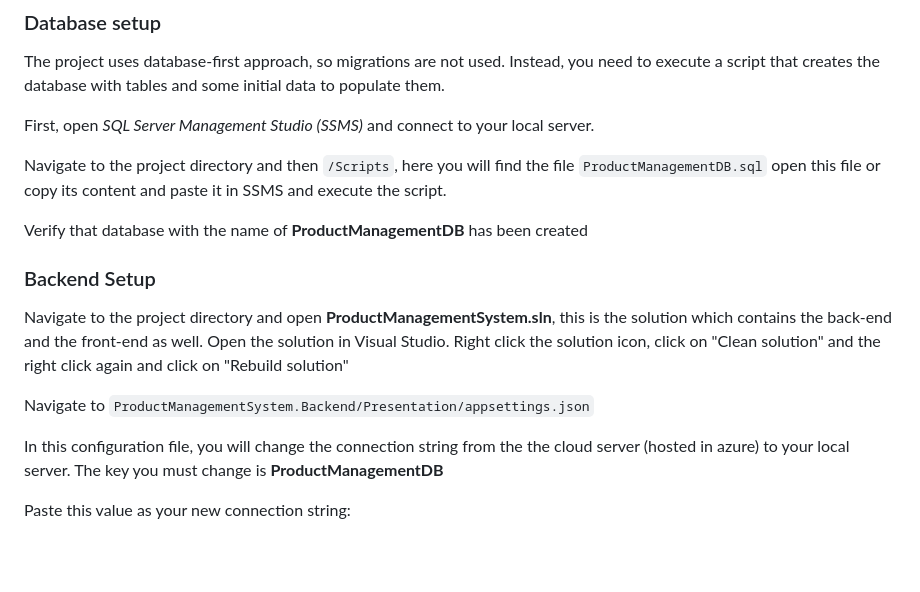
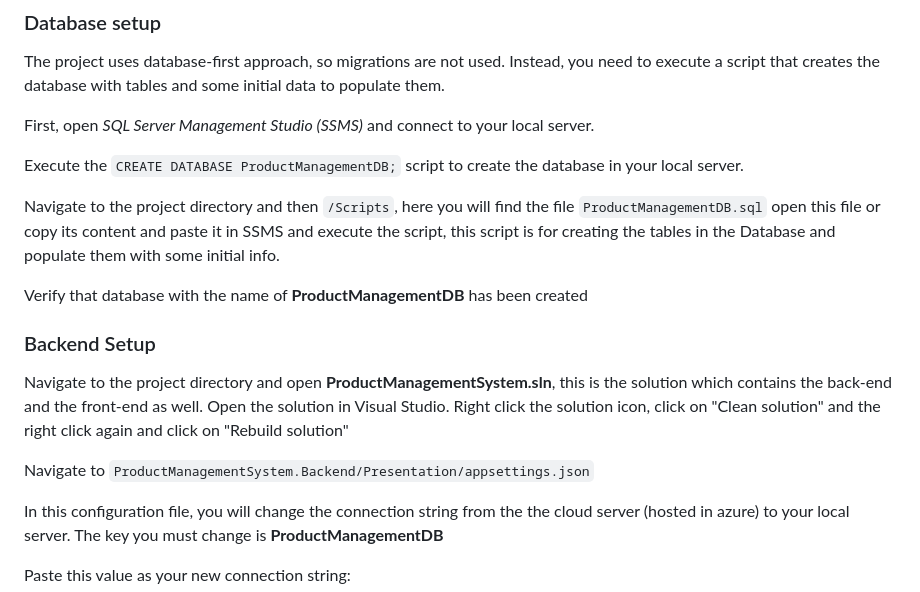
Before and after one commit to AngelSBM/ProductManagementSystem, a Markdown page: README.md, the part around the change. Drawn GitHub-style; blank space fills up the shorter version.

```diff
--- a/README.md
+++ b/README.md
@@ -51,7 +51,9 @@ The project uses database-first approach, so migrations are not used. Instead, y
 
 First, open *SQL Server Management Studio (SSMS)* and connect to your local server.
 
-Navigate to the project directory and then `/Scripts`, here you will find the file `ProductManagementDB.sql` open this file or copy its content and paste it in SSMS and execute the script.
+Execute the `CREATE DATABASE ProductManagementDB;` script to create the database in your local server.
+
+Navigate to the project directory and then `/Scripts`, here you will find the file `ProductManagementDB.sql` open this file or copy its content and paste it in SSMS and execute the script, this script is for creating the tables in the Database and populate them with some initial info.
 
 Verify that database with the name of **ProductManagementDB** has been created
 
@@ -59,6 +61,7 @@ Verify that database with the name of **ProductManagementDB** has been created
 Navigate to the project directory and open **ProductManagementSystem.sln**, this is the solution which contains the back-end and the front-end as well. Open the solution in Visual Studio. Right click the solution icon, click on "Clean solution" and the right click again and click on "Rebuild solution"
 
 Navigate to `ProductManagementSystem.Backend/Presentation/appsettings.json`
+
 
 In this configuration file, you will change the connection string from the the cloud server (hosted in azure) to your local server. The key you must change is **ProductManagementDB**
 
```
